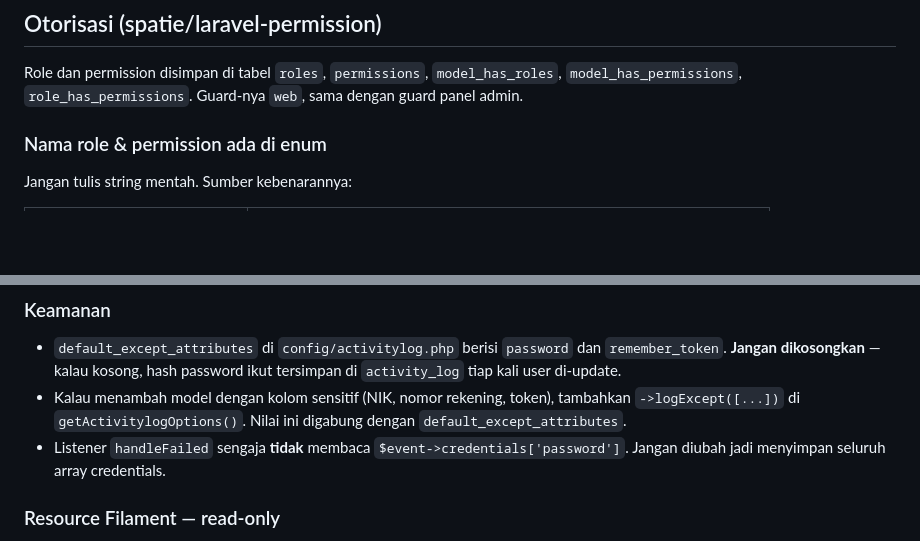
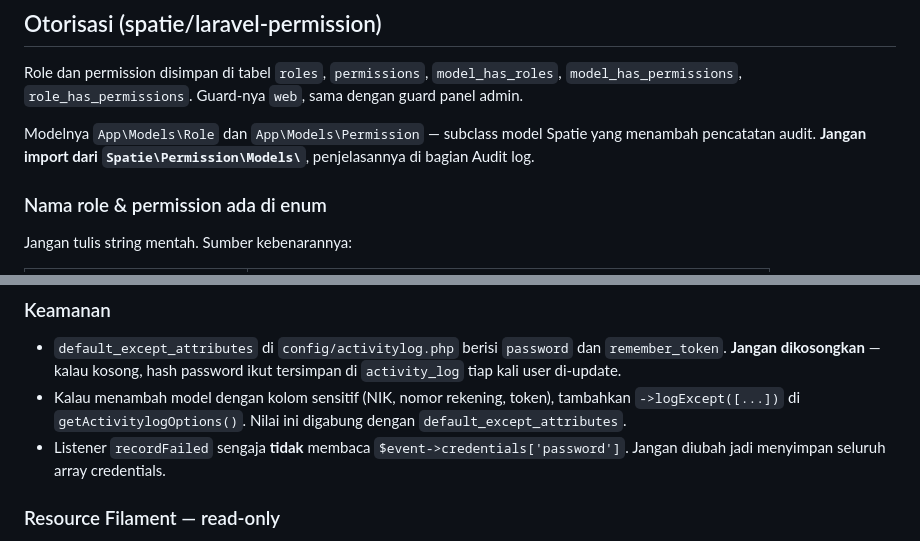
Before and after one commit to zunedisinambela/SchoolManagement, a Markdown page: CLAUDE.md, 2 parts joined by grey strips. GitHub-like rendering; blank space fills up the shorter version.

```diff
--- a/CLAUDE.md
+++ b/CLAUDE.md
@@ -66,6 +87,8 @@ Dua hal yang sengaja begini, jangan "disederhanakan":
 ## Otorisasi (spatie/laravel-permission)
 
 Role dan permission disimpan di tabel `roles`, `permissions`, `model_has_roles`, `model_has_permissions`, `role_has_permissions`. Guard-nya `web`, sama dengan guard panel admin.
+
+Modelnya `App\Models\Role` dan `App\Models\Permission` — subclass model Spatie yang menambah pencatatan audit. **Jangan import dari `Spatie\Permission\Models\`**, penjelasannya di bagian Audit log.
 
 ### Nama role & permission ada di enum
 
@@ -209,7 +232,7 @@ Bentuk data per event, berguna saat menulis tes:
 
 - `default_except_attributes` di `config/activitylog.php` berisi `password` dan `remember_token`. **Jangan dikosongkan** — kalau kosong, hash password ikut tersimpan di `activity_log` tiap kali user di-update.
 - Kalau menambah model dengan kolom sensitif (NIK, nomor rekening, token), tambahkan `->logExcept([...])` di `getActivitylogOptions()`. Nilai ini digabung dengan `default_except_attributes`.
-- Listener `handleFailed` sengaja **tidak** membaca `$event->credentials['password']`. Jangan diubah jadi menyimpan seluruh array credentials.
+- Listener `recordFailed` sengaja **tidak** membaca `$event->credentials['password']`. Jangan diubah jadi menyimpan seluruh array credentials.
 
 ### Resource Filament — read-only
 
```
Also changed, not shown: other parts of CLAUDE.md (+90 -3 lines).
